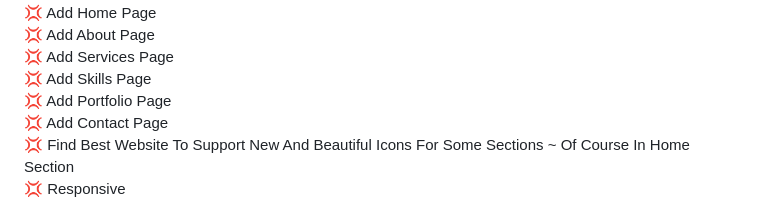
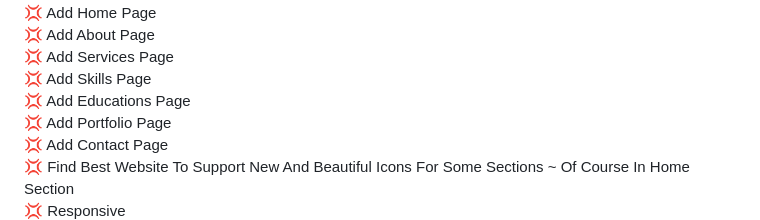
Before and after one commit to AshkanPoyber/AshkanPoyber.github.io, a Markdown page: README.md, the part around the change. GitHub-like rendering.

```diff
--- a/README.md
+++ b/README.md
@@ -36,6 +36,8 @@ https://AshkanPoyber.github.io
 <br>
 💢 Add Skills Page
 <br>
+💢 Add Educations Page
+<br>
 💢 Add Portfolio Page
 <br>
 💢 Add Contact Page
```
